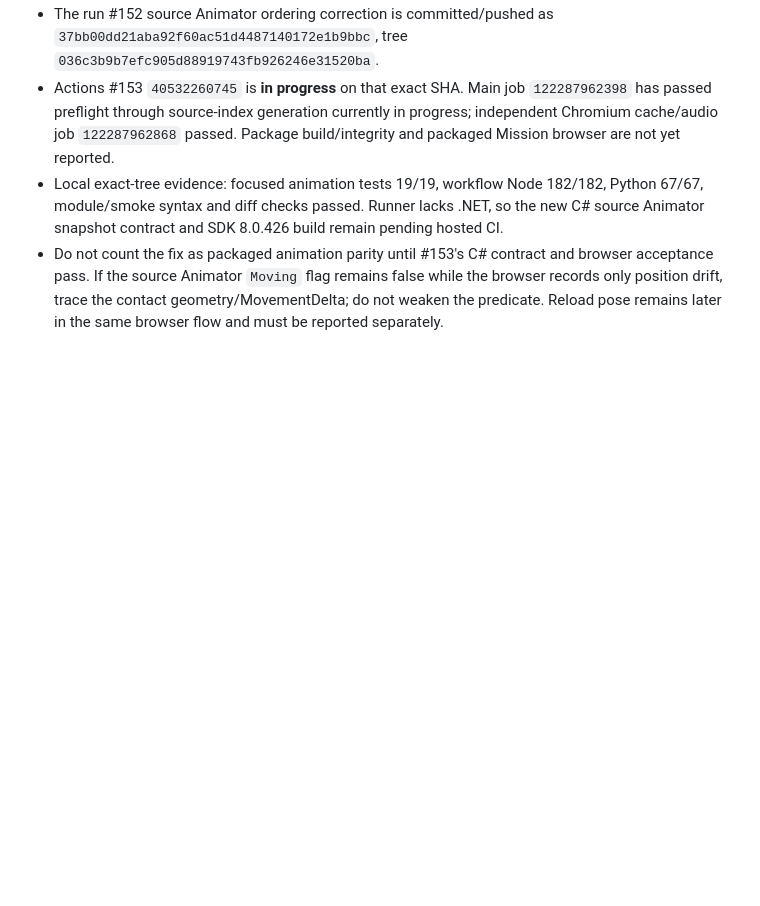
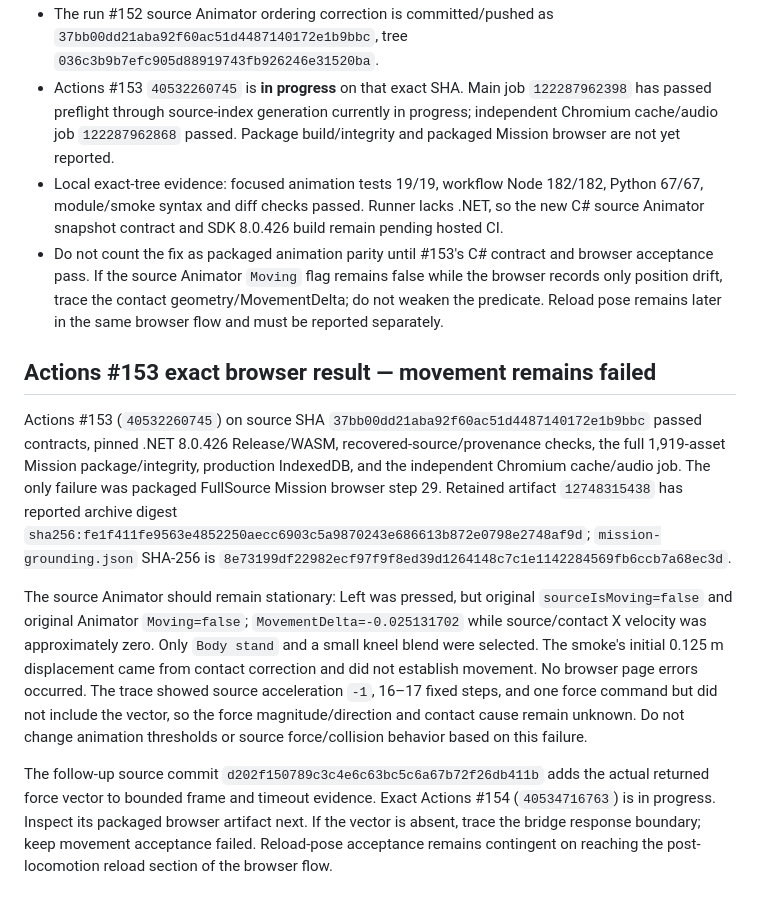
Before and after one commit to ethan-bailey/crisis-response-port, a Markdown page: docs/FULLSOURCE_MISSION_LOCOMOTION_BROWSER_DEPENDENCY_CLOSURE_2026-10-27.md, the part around the change. GitHub-like rendering; blank space fills up the shorter version.

Commit message:
Record exact force-trace and hosted checkpoint

```diff
--- a/docs/FULLSOURCE_MISSION_LOCOMOTION_BROWSER_DEPENDENCY_CLOSURE_2026-10-27.md
+++ b/docs/FULLSOURCE_MISSION_LOCOMOTION_BROWSER_DEPENDENCY_CLOSURE_2026-10-27.md
@@ -89,3 +89,34 @@ any behavioral movement repair.
 - Actions #153 `40532260745` is **in progress** on that exact SHA. Main job `122287962398` has passed preflight through source-index generation currently in progress; independent Chromium cache/audio job `122287962868` passed. Package build/integrity and packaged Mission browser are not yet reported.
 - Local exact-tree evidence: focused animation tests 19/19, workflow Node 182/182, Python 67/67, module/smoke syntax and diff checks passed. Runner lacks .NET, so the new C# source Animator snapshot contract and SDK 8.0.426 build remain pending hosted CI.
 - Do not count the fix as packaged animation parity until #153's C# contract and browser acceptance pass. If the source Animator `Moving` flag remains false while the browser records only position drift, trace the contact geometry/MovementDelta; do not weaken the predicate. Reload pose remains later in the same browser flow and must be reported separately.
+
+## Actions #153 exact browser result — movement remains failed
+
+Actions #153 (`40532260745`) on source SHA
+`37bb00dd21aba92f60ac51d4487140172e1b9bbc` passed contracts, pinned .NET
+8.0.426 Release/WASM, recovered-source/provenance checks, the full 1,919-asset
+Mission package/integrity, production IndexedDB, and the independent Chromium
+cache/audio job. The only failure was packaged FullSource Mission browser step
+29. Retained artifact `12748315438` has reported archive digest
+`sha256:fe1f411fe9563e4852250aecc6903c5a9870243e686613b872e0798e2748af9d`;
+`mission-grounding.json` SHA-256 is
+`8e73199df22982ecf97f9f8ed39d1264148c7c1e1142284569fb6ccb7a68ec3d`.
+
+The source Animator should remain stationary: Left was pressed, but original
+`sourceIsMoving=false` and original Animator `Moving=false`;
+`MovementDelta=-0.025131702` while source/contact X velocity was approximately
+zero. Only `Body stand` and a small kneel blend were selected. The smoke's
+initial 0.125 m displacement came from contact correction and did not
+establish movement. No browser page errors occurred. The trace showed source
+acceleration `-1`, 16–17 fixed steps, and one force command but did not include
+the vector, so the force magnitude/direction and contact cause remain unknown.
+Do not change animation thresholds or source force/collision behavior based on
+this failure.
+
+The follow-up source commit
+`d202f150789c3c4e6c63bc5c6a67b72f26db411b` adds the actual returned force
+vector to bounded frame and timeout evidence. Exact Actions #154
+(`40534716763`) is in progress. Inspect its packaged browser artifact next. If
+the vector is absent, trace the bridge response boundary; keep movement
+acceptance failed. Reload-pose acceptance remains contingent on reaching the
+post-locomotion reload section of the browser flow.
```
Also changed, not shown: NEXT_AGENT.md (+4 -4 lines), docs/GATE_DEPENDENCY_INDEX.md (+4 -3 lines).
